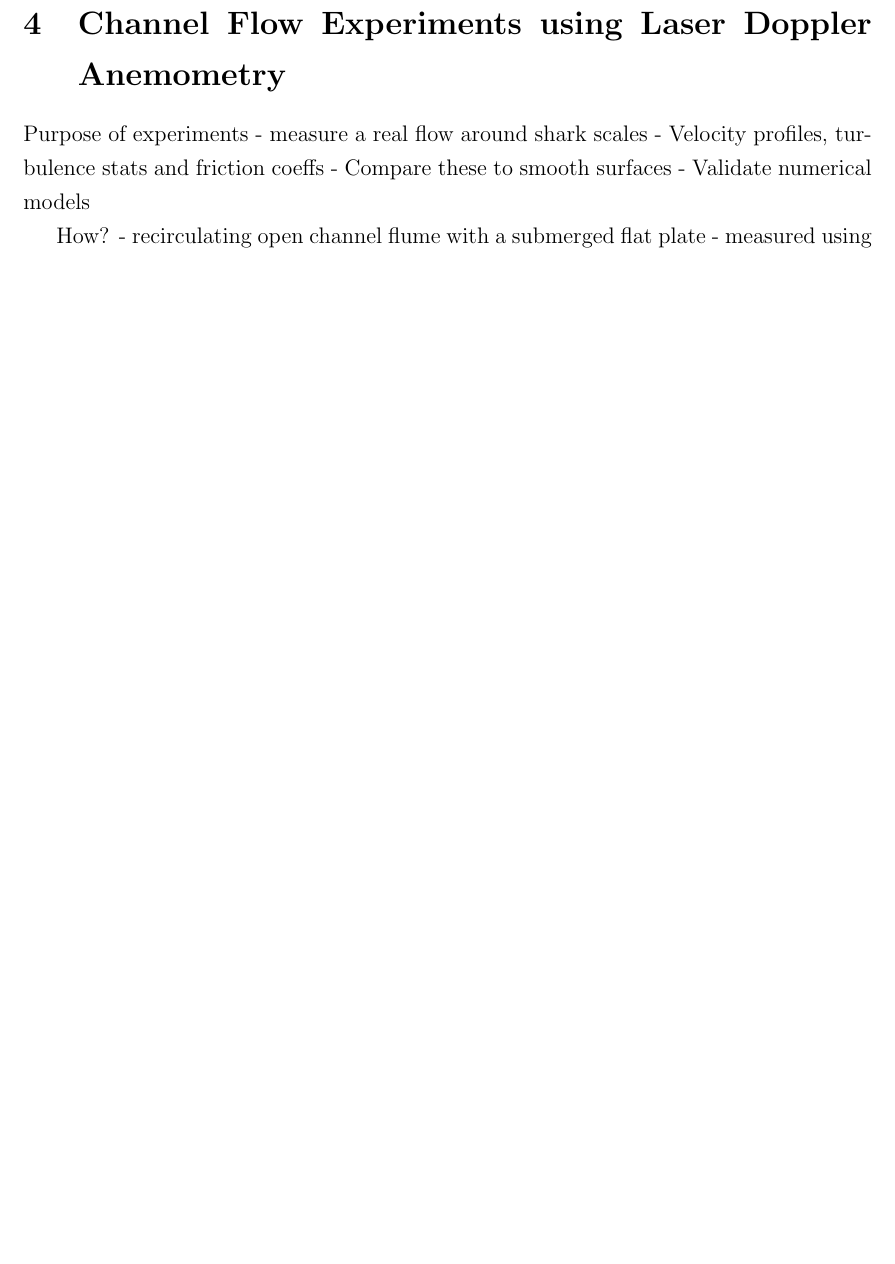
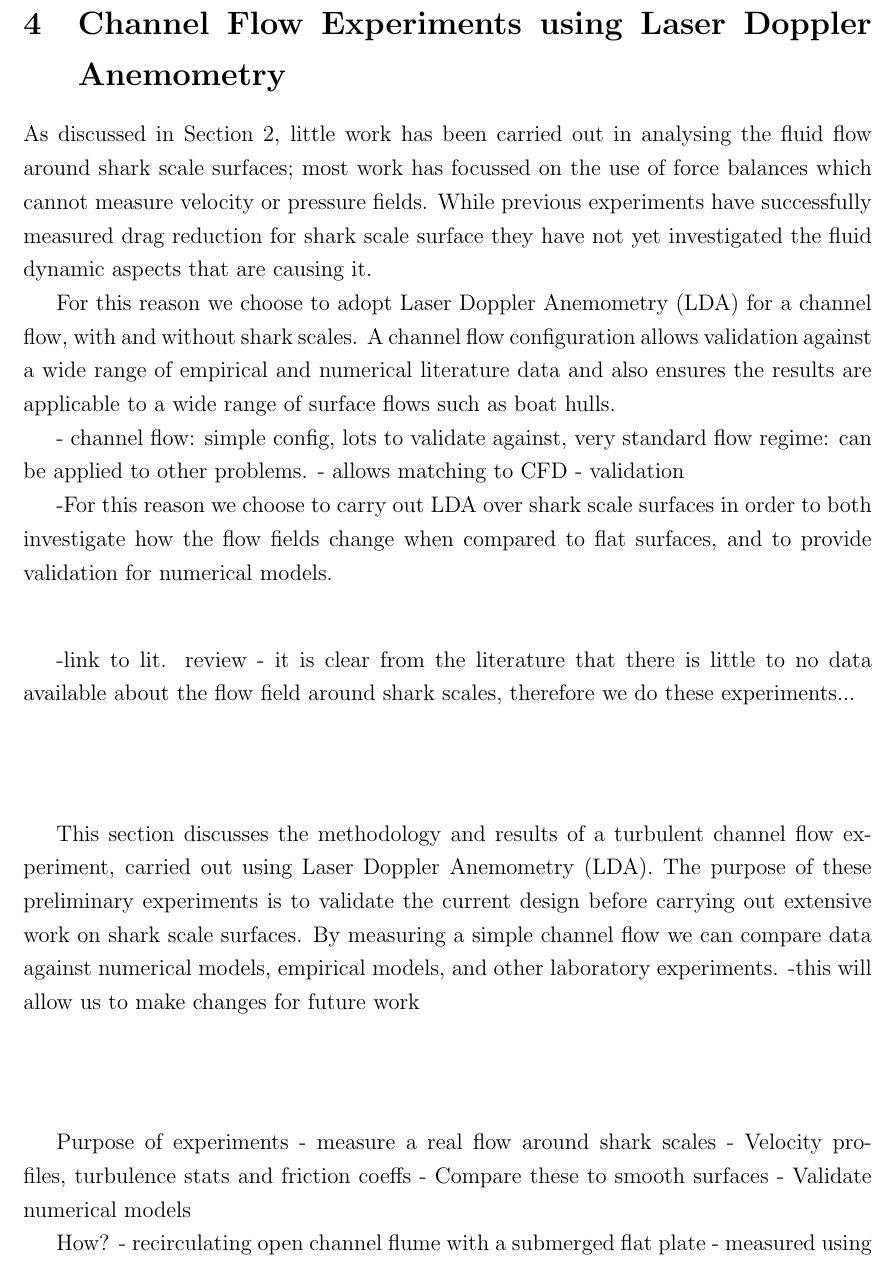
Before and after one commit to C-LLOYD/transferReport, a LaTeX document (progressReport.tex): part of page 14 of 48 before the commit and part of page 14 of 49 after it, cut so that both start at the same text, the shorter picture padded with empty space. Compiled offline with pdfLaTeX.

Commit message:
Continue LDA section

```diff
--- a/progressReport.tex
+++ b/progressReport.tex
@@ -379,6 +379,30 @@ These equations are similar in appearance as the Navier-Stokes equations \eqref{
 \newpage
 
 \section{Channel Flow Experiments using Laser Doppler Anemometry}
+As discussed in Section \ref{section:literatureReview}, little work has been carried out in analysing the fluid flow around shark scale surfaces; most work has focussed on the use of force balances which cannot measure velocity or pressure fields. While previous experiments have successfully measured drag reduction for shark scale surface they have not yet investigated the fluid dynamic aspects that are causing it.
+
+For this reason we choose to adopt Laser Doppler Anemometry (LDA) for a channel flow, with and without shark scales. A channel flow configuration allows validation against a wide range of empirical and numerical literature data and also ensures the results are applicable to a wide range of surface flows such as boat hulls.
+
+
+		-	channel flow:	simple config, lots to validate against, very standard flow regime: can be applied to other problems.
+			-	allows matching to CFD  - validation
+
+-For this reason we choose to carry out LDA over shark scale surfaces in order to both investigate how the flow fields change when compared to flat surfaces, and to provide validation for numerical models.
+
+\vspace{1cm}
+
+
+-link to lit. review - it is clear from the literature that there is little to no data available about the flow field around shark scales, therefore we do these experiments...
+
+
+\vspace{2cm}
+
+
+
+This section discusses the methodology and results of a turbulent channel flow experiment, carried out using Laser Doppler Anemometry (LDA). The purpose of these preliminary experiments is to validate the current design before carrying out extensive work on shark scale surfaces. By measuring a simple channel flow we can compare data against numerical models, empirical models, and other laboratory experiments.
+-this will allow us to make changes for future work
+
+\vspace{2cm}
 Purpose of experiments
 	-	measure a real flow around shark scales
 	-	Velocity profiles, turbulence stats and friction coeffs
```
Also changed, not shown: progressReport.tex (1 more changed lines).
